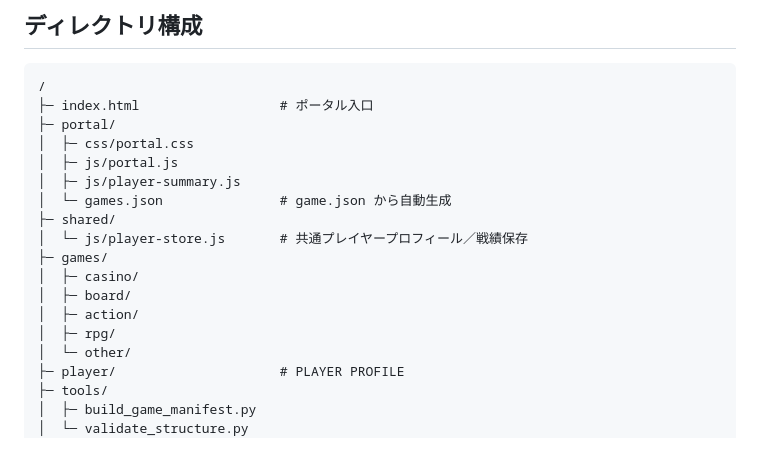
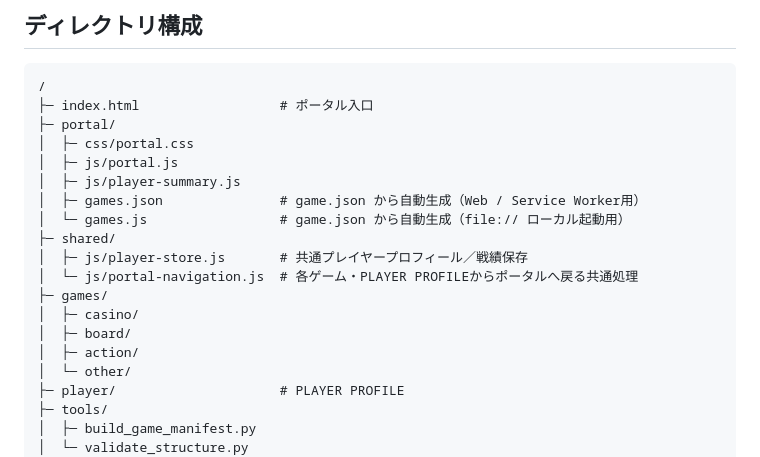
Before and after one commit to KDK941007/KDKGames, a Markdown page: README.md, the part around one of its changes. Rendered like a GitHub page.

```diff
--- a/README.md
+++ b/README.md
@@ -11,14 +11,15 @@
 │  ├─ css/portal.css
 │  ├─ js/portal.js
 │  ├─ js/player-summary.js
-│  └─ games.json               # game.json から自動生成
+│  ├─ games.json               # game.json から自動生成（Web / Service Worker用）
+│  └─ games.js                 # game.json から自動生成（file:// ローカル起動用）
 ├─ shared/
-│  └─ js/player-store.js       # 共通プレイヤープロフィール／戦績保存
+│  ├─ js/player-store.js       # 共通プレイヤープロフィール／戦績保存
+│  └─ js/portal-navigation.js  # 各ゲーム・PLAYER PROFILEからポータルへ戻る共通処理
 ├─ games/
 │  ├─ casino/
 │  ├─ board/
 │  ├─ action/
-│  ├─ rpg/
 │  └─ other/
 ├─ player/                     # PLAYER PROFILE
 ├─ tools/
```
Also changed, not shown: other parts of README.md (+21 -4 lines).
